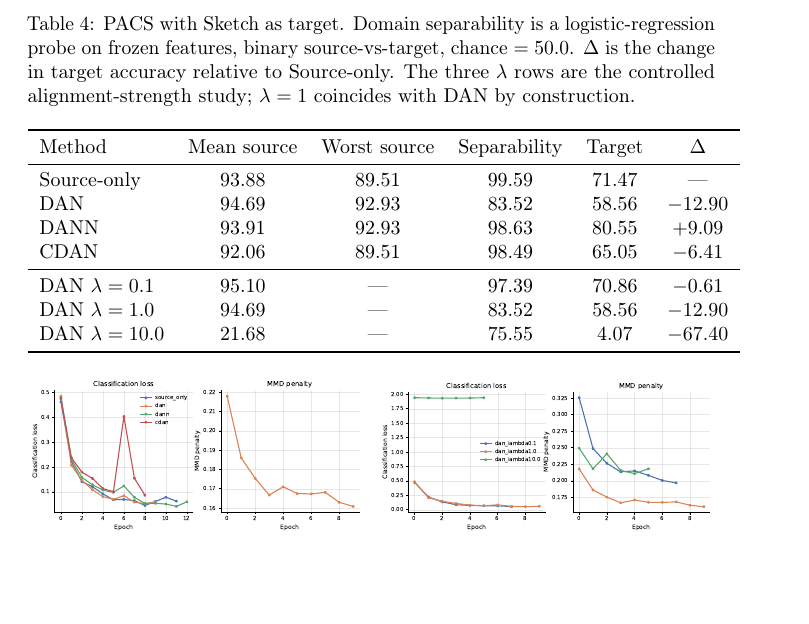
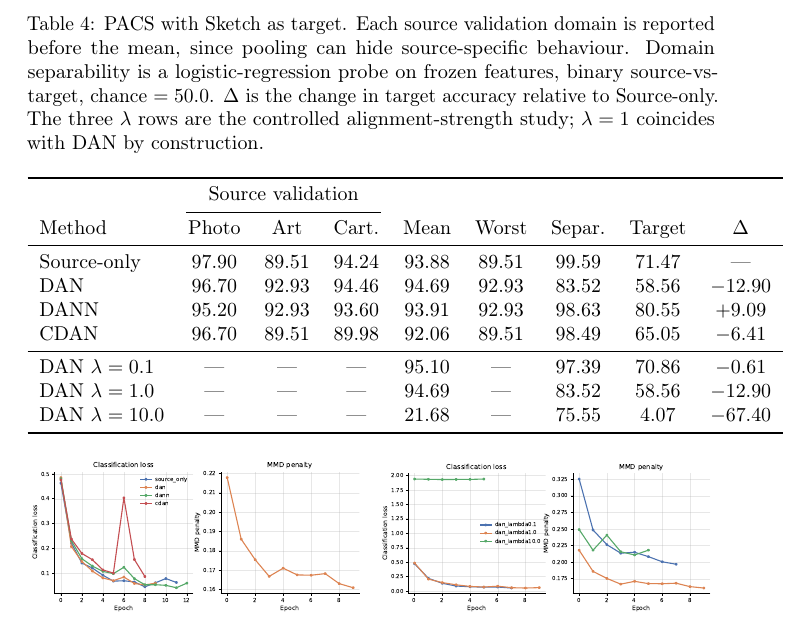
Before and after one commit to TalhaShoyo10/PA1_28100131, a LaTeX paper (report/main.tex): part of page 5 of 11, cut so that both start at the same text, the shorter picture padded with empty space. Compiled offline with pdfLaTeX; a LaTeX package or settings file that is missing is left out.

Commit message:
Report each source validation domain in the Task 2 table
The PDF warns that pooling three source domains can hide source-specific
behaviour and asks for each domain before the mean. The data was already
in final_comparison.csv; the table showed only the mean.

Also adds enumitem for the grouped research-question list.

Co-Authored-By: Claude Opus 5 <noreply@anthropic.com>

```diff
--- a/report/main.tex
+++ b/report/main.tex
@@ -32,6 +32,7 @@
 \usepackage{graphicx}
 \usepackage{subcaption}
 \usepackage{xcolor}
+\usepackage{enumitem}   % tight lists for the research-question grouping
 
 % Draft helper: shows what still needs writing. DELETE the definition and
 % replace with \newcommand{\todo}[1]{} before submitting, to be certain no
@@ -245,24 +246,28 @@ asks you to spend space on evidence instead.}
 
 \begin{table}[t]
   \centering
-  \caption{PACS with Sketch as target. Domain separability is a
-  logistic-regression probe on frozen features, binary source-vs-target,
+  \caption{PACS with Sketch as target. Each source validation domain is
+  reported before the mean, since pooling can hide source-specific behaviour.
+  Domain separability is a logistic-regression probe on frozen features,
+  binary source-vs-target,
   chance $=50.0$. $\Delta$ is the change in target accuracy relative to
   Source-only. The three $\lambda$ rows are the controlled alignment-strength
   study; $\lambda=1$ coincides with DAN by construction.}
   \label{tab:t2-main}
-  \begin{tabular}{lccccc}
+  \begin{tabular}{lcccccccc}
     \toprule
-    Method & Mean source & Worst source & Separability & Target & $\Delta$ \\
+    & \multicolumn{3}{c}{Source validation} & & & & & \\
+    \cmidrule(lr){2-4}
+    Method & Photo & Art & Cart. & Mean & Worst & Separ. & Target & $\Delta$ \\
     \midrule
-    Source-only & 93.88 & 89.51 & 99.59 & 71.47 & --- \\
-    DAN         & 94.69 & 92.93 & 83.52 & 58.56 & $-12.90$ \\
-    DANN        & 93.91 & 92.93 & 98.63 & 80.55 & $+9.09$ \\
-    CDAN        & 92.06 & 89.51 & 98.49 & 65.05 & $-6.41$ \\
+    Source-only & 97.90 & 89.51 & 94.24 & 93.88 & 89.51 & 99.59 & 71.47 & --- \\
+    DAN         & 96.70 & 92.93 & 94.46 & 94.69 & 92.93 & 83.52 & 58.56 & $-12.90$ \\
+    DANN        & 95.20 & 92.93 & 93.60 & 93.91 & 92.93 & 98.63 & 80.55 & $+9.09$ \\
+    CDAN        & 96.70 & 89.51 & 89.98 & 92.06 & 89.51 & 98.49 & 65.05 & $-6.41$ \\
     \midrule
-    DAN $\lambda=0.1$  & 95.10 & --- & 97.39 & 70.86 & $-0.61$ \\
-    DAN $\lambda=1.0$  & 94.69 & --- & 83.52 & 58.56 & $-12.90$ \\
-    DAN $\lambda=10.0$ & 21.68 & --- & 75.55 & 4.07  & $-67.40$ \\
+    DAN $\lambda=0.1$  & --- & --- & --- & 95.10 & --- & 97.39 & 70.86 & $-0.61$ \\
+    DAN $\lambda=1.0$  & --- & --- & --- & 94.69 & --- & 83.52 & 58.56 & $-12.90$ \\
+    DAN $\lambda=10.0$ & --- & --- & --- & 21.68 & --- & 75.55 & 4.07  & $-67.40$ \\
     \bottomrule
   \end{tabular}
 \end{table}
```
